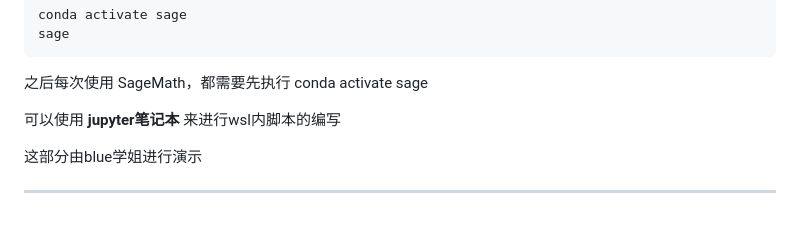
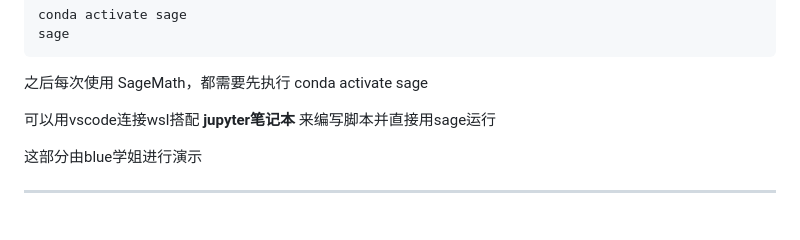
Before and after one commit to Taem-a/crypto_intro, a Markdown page: slides.md, the part around the change. Drawn GitHub-style.

Commit message:
Clarify SageMath workflow with VS Code and WSL

```diff
--- a/slides.md
+++ b/slides.md
@@ -1174,7 +1174,7 @@ sage
 </div>
 <div class="fragment" style="margin-top: 40px">
 
-可以使用 **jupyter笔记本** 来进行wsl内脚本的编写
+可以用vscode连接wsl搭配 **jupyter笔记本** 来编写脚本并直接用sage运行
 
 这部分由blue学姐进行演示
 
```
